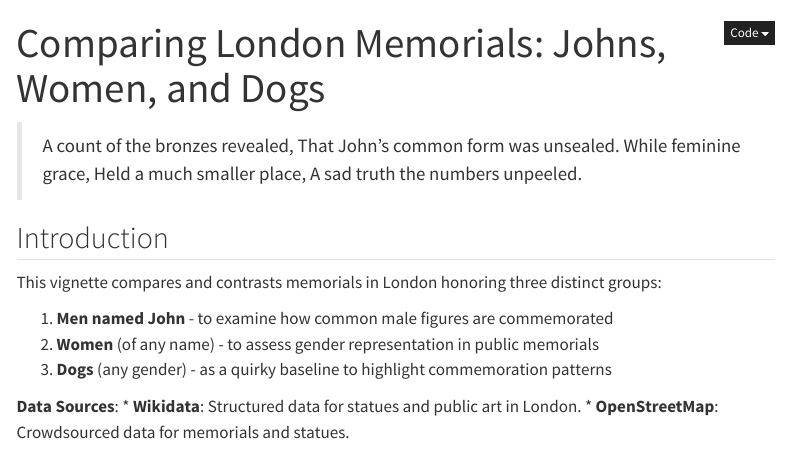
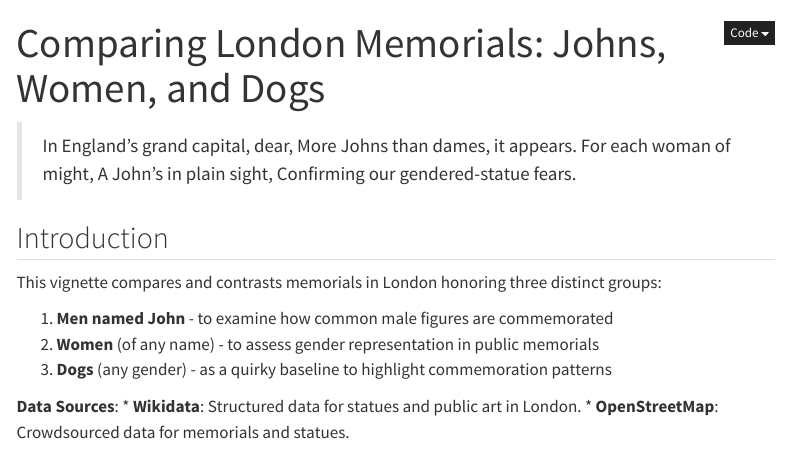
Before and after one commit to JohnGavin/statues_named_john, a Quarto document (inst/qmd/memorial-analysis.qmd): the page in a window 1100 px wide, from its top. Rendered offline with R 4.5, knitr and Pandoc in place of Quarto, with nearby package versions; some code elsewhere in the file could not run offline; menus at the side of the page are left out.

Commit message:
Docs: Update limerick in memorial-analysis.qmd

````diff
--- a/inst/qmd/memorial-analysis.qmd
+++ b/inst/qmd/memorial-analysis.qmd
@@ -22,11 +22,11 @@ knitr::opts_chunk$set(
 )
 ```
 
-> A count of the bronzes revealed,
-> That John's common form was unsealed.
-> While feminine grace,
-> Held a much smaller place,
-> A sad truth the numbers unpeeled.
+> In England’s grand capital, dear,
+> More Johns than dames, it appears.
+> For each woman of might,
+> A John’s in plain sight,
+> Confirming our gendered-statue fears.
 
 ## Introduction
 
````
